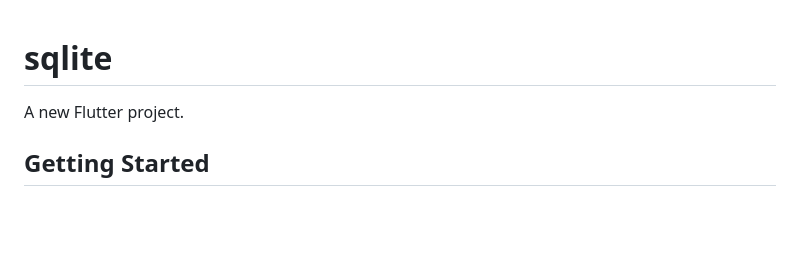
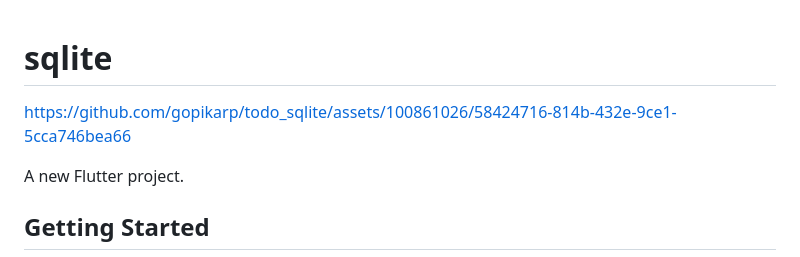
Before and after one commit to gopikarp/todo_sqlite, a Markdown page: README.md, the part around the change. GitHub-like rendering; blank space fills up the shorter version.

```diff
--- a/README.md
+++ b/README.md
@@ -1,4 +1,10 @@
 # sqlite
+
+
+
+https://github.com/gopikarp/todo_sqlite/assets/100861026/58424716-814b-432e-9ce1-5cca746bea66
+
+
 
 A new Flutter project.
 
```
